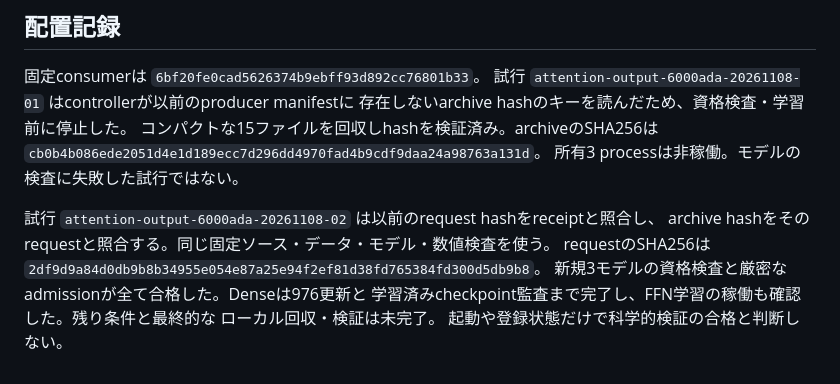
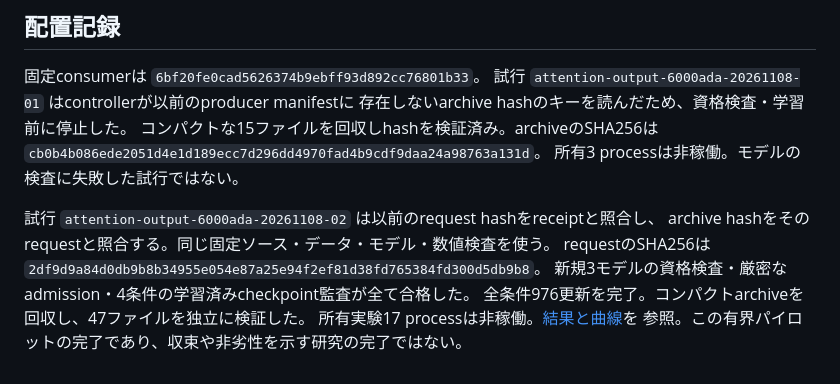
Before and after one commit to takumiecd/cst-research, a Markdown page: docs/attention-output-6000ada-20261108.ja.md, the part around the change. GitHub-like rendering.

```diff
--- a/docs/attention-output-6000ada-20261108.ja.md
+++ b/docs/attention-output-6000ada-20261108.ja.md
@@ -89,7 +89,7 @@ setupと資格検査は別記する。メモリはallocatorの学習時ピーク
 archive hashをそのrequestと照合する。同じ固定ソース・データ・モデル・数値検査を使う。
 requestのSHA256は
 `2df9d9a84d0db9b8b34955e054e87a25e94f2ef81d38fd765384fd300d5db9b8`。
-新規3モデルの資格検査と厳密なadmissionが全て合格した。Denseは976更新と
-学習済みcheckpoint監査まで完了し、FFN学習の稼働も確認した。残り条件と最終的な
-ローカル回収・検証は未完了。
-起動や登録状態だけで科学的検証の合格と判断しない。
+新規3モデルの資格検査・厳密なadmission・4条件の学習済みcheckpoint監査が全て合格した。
+全条件976更新を完了。コンパクトarchiveを回収し、47ファイルを独立に検証した。
+所有実験17 processは非稼働。[結果と曲線](attention-output-6000ada-20261108-results.ja.md)を
+参照。この有界パイロットの完了であり、収束や非劣性を示す研究の完了ではない。
```
Also changed, not shown: docs/attention-output-6000ada-20261108-results.ja.md (added, +82 -0 lines), docs/attention-output-6000ada-20261108-results.md (added, +91 -0 lines), docs/attention-output-6000ada-20261108.md (+5 -4 lines), docs/assets/attention-output-6000ada-20261108/geometry.png (added), docs/assets/attention-output-6000ada-20261108/learning-curves.png (added), docs/assets/attention-output-6000ada-20261108/resources.png (added), 6 other files.
